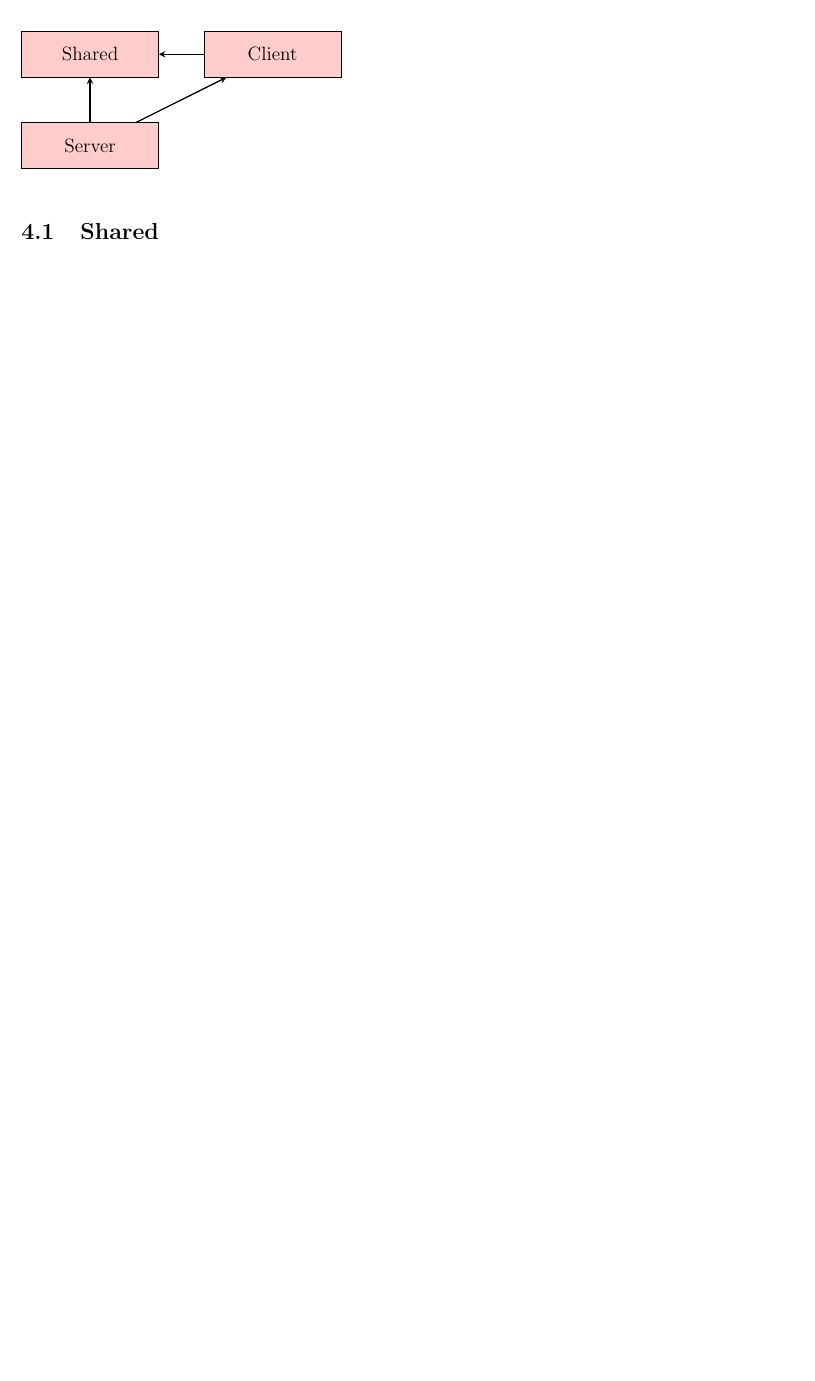
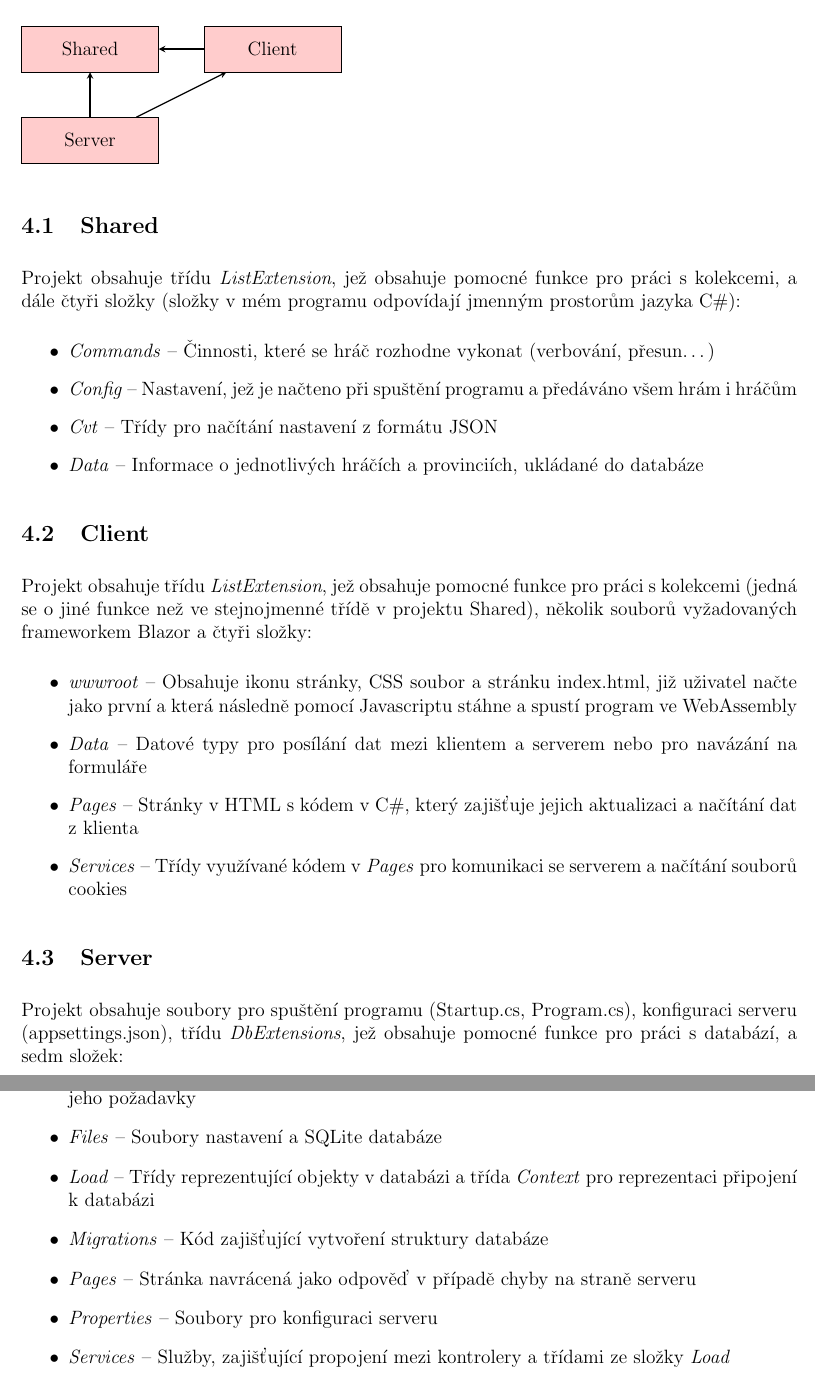
Before and after one commit to risa2/ImperitWASM, a LaTeX document (docs/ZMP.tex): part of page 8 of 9 before the commit and two parts of pages 8 and 9 of 10 after it, the two joined at a grey line, cut so that both start at the same text, the shorter picture padded with empty space. Compiled offline with pdfLaTeX.

Commit message:
Docs updated

```diff
--- a/docs/ZMP.tex
+++ b/docs/ZMP.tex
@@ -34,7 +34,7 @@
 \fancyhead[L]{Richard Blažek}
 \fancyfoot{}
 \fancyfoot[R]{\thepage}
-\fancyfoot[L]{Sekce \thesection}
+\fancyfoot[L]{Kapitola \thesection}
 \setlength{\parindent}{0pt}
 \setlength{\parskip}{0.8em}
 
@@ -139,7 +143,32 @@ Program se skládá ze tří projektů: Server, Client a Shared. Projekt Shared
 \draw [arrow] (server) -- (client);
 \end{tikzpicture}
 \subsection{Shared}
-
+Projekt obsahuje třídu \textit{ListExtension}, jež obsahuje pomocné funkce pro práci s kolekcemi, a dále čtyři složky (složky v mém programu odpovídají jmenným prostorům jazyka C\#):
+\begin{itemize}
+\item\textit{Commands} -- Činnosti, které se hráč rozhodne vykonat (verbování, přesun\ldots)
+\item\textit{Config} -- Nastavení, jež je načteno při spuštění programu a předáváno všem hrám i hráčům
+\item\textit{Cvt} -- Třídy pro načítání nastavení z formátu JSON
+\item\textit{Data} -- Informace o jednotlivých hráčích a provinciích, ukládané do databáze
+\end{itemize}
+\subsection{Client}
+Projekt obsahuje třídu \textit{ListExtension}, jež obsahuje pomocné funkce pro práci s kolekcemi (jedná se o jiné funkce než ve stejnojmenné třídě v projektu Shared), několik souborů vyžadovaných frameworkem Blazor a čtyři složky:
+\begin{itemize}
+\item\textit{wwwroot} -- Obsahuje ikonu stránky, CSS soubor a stránku index.html, již uživatel načte jako první a která následně pomocí Javascriptu stáhne a spustí program ve WebAssembly
+\item\textit{Data} -- Datové typy pro posílání dat mezi klientem a serverem nebo pro navázání na formuláře
+\item\textit{Pages} -- Stránky v HTML s kódem v C\#, který zajišťuje jejich aktualizaci a načítání dat z klienta
+\item\textit{Services} -- Třídy využívané kódem v \textit{Pages} pro komunikaci se serverem a načítání souborů cookies
+\end{itemize}
+\subsection{Server}
+Projekt obsahuje soubory pro spuštění programu (Startup.cs, Program.cs), konfiguraci serveru (appsettings.json), třídu \textit{DbExtensions}, jež obsahuje pomocné funkce pro práci s databází, a sedm složek:
+\begin{itemize}
+\item\textit{Controllers} -- Kontrolery, vytvářející odpovědi na HTTP dotazy klienta a zpracovávající jeho požadavky
+\item\textit{Files} -- Soubory nastavení a SQLite databáze
+\item\textit{Load} -- Třídy reprezentující objekty v databázi a třída \textit{Context} pro reprezentaci připojení k databázi
+\item\textit{Migrations} -- Kód zajišťující vytvoření struktury databáze
+\item\textit{Pages} -- Stránka navrácená jako odpověď v případě chyby na straně serveru
+\item\textit{Properties} -- Soubory pro konfiguraci serveru
+\item\textit{Services} -- Služby, zajišťující propojení mezi kontrolery a třídami ze složky \textit{Load}
+\end{itemize}
 \newpage
 \printbibliography[heading=bibintoc, title={Použitá literatura}]
 \end{document}
```
Also changed, not shown: docs/ZMP.bib (+1 -0 lines), docs/ZMP.tex (10 more changed lines), 2 other files.
